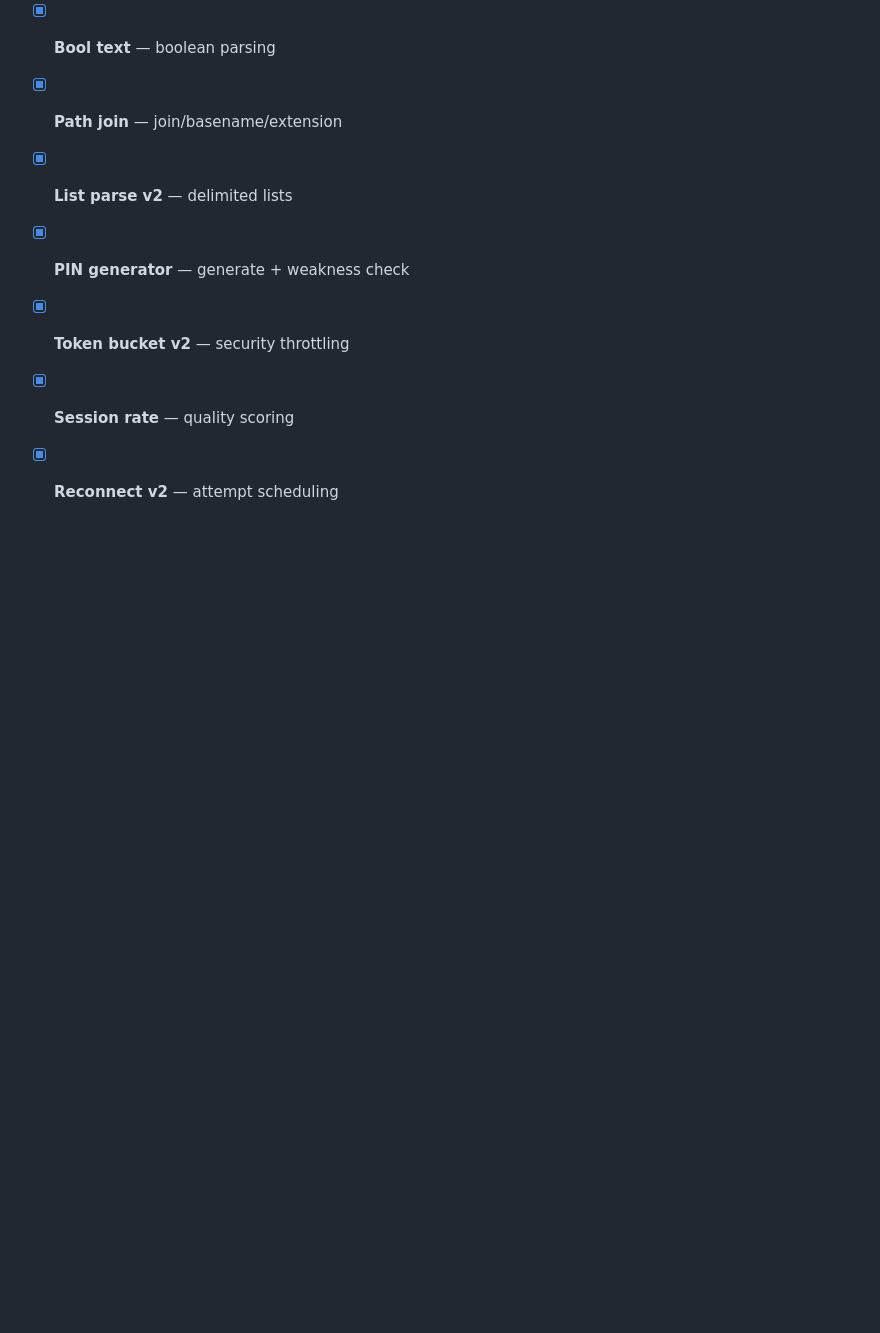
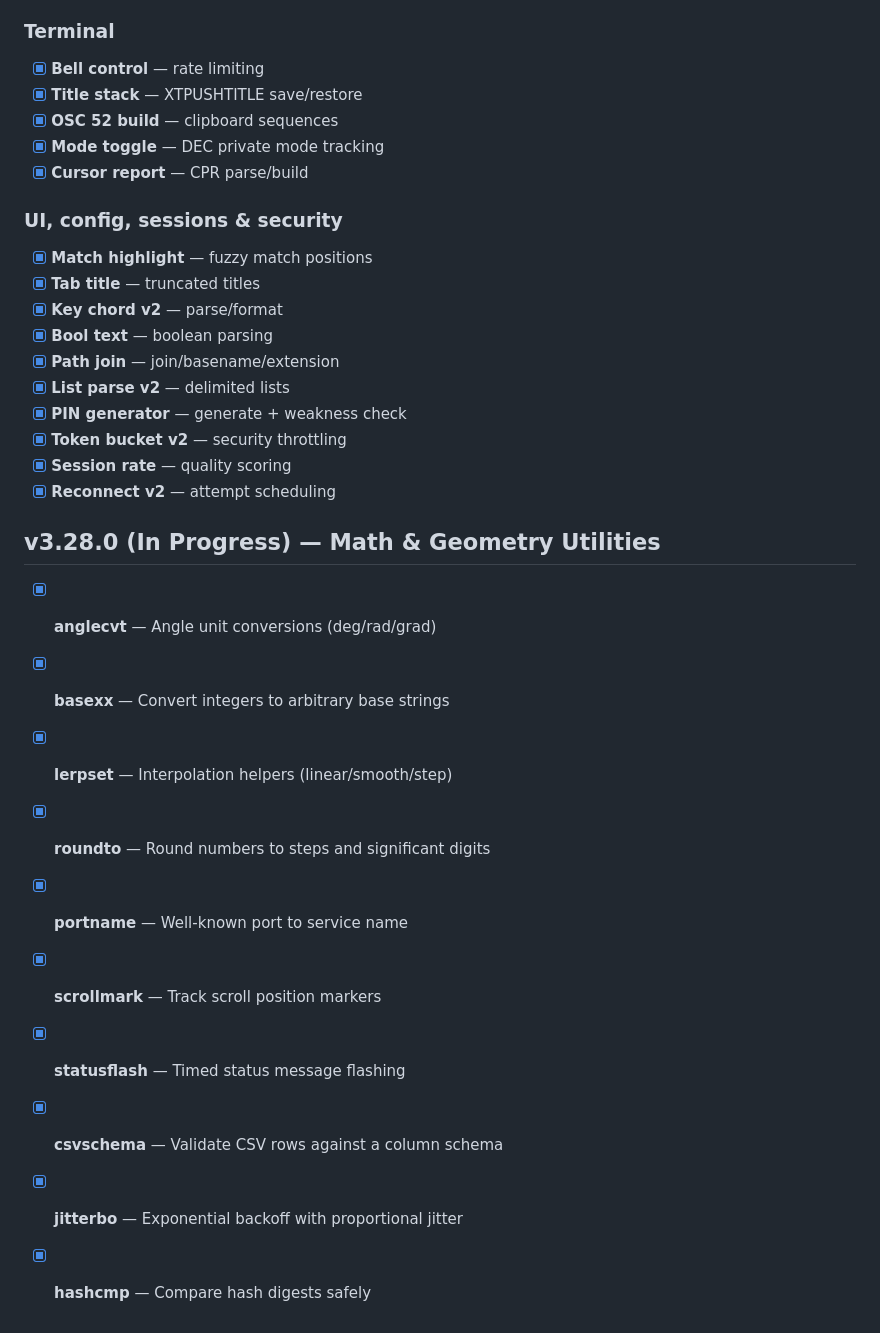
Before and after one commit to chillymasterio/puttyalt, a Markdown page: ROADMAP.md, the part around the change. GitHub-like rendering; blank space fills up the shorter version.

Commit message:
Document v3.28.0 roadmap

```diff
--- a/ROADMAP.md
+++ b/ROADMAP.md
@@ -1442,3 +1442,15 @@ Every feature is measured by: *Does this save the user time or reduce friction?*
 - [x] **Token bucket v2** — security throttling
 - [x] **Session rate** — quality scoring
 - [x] **Reconnect v2** — attempt scheduling
+
+## v3.28.0 (In Progress) — Math & Geometry Utilities
+- [x] **anglecvt** — Angle unit conversions (deg/rad/grad)
+- [x] **basexx** — Convert integers to arbitrary base strings
+- [x] **lerpset** — Interpolation helpers (linear/smooth/step)
+- [x] **roundto** — Round numbers to steps and significant digits
+- [x] **portname** — Well-known port to service name
+- [x] **scrollmark** — Track scroll position markers
+- [x] **statusflash** — Timed status message flashing
+- [x] **csvschema** — Validate CSV rows against a column schema
+- [x] **jitterbo** — Exponential backoff with proportional jitter
+- [x] **hashcmp** — Compare hash digests safely
```
